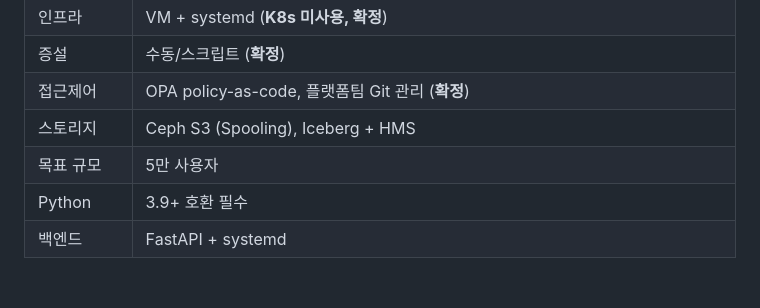
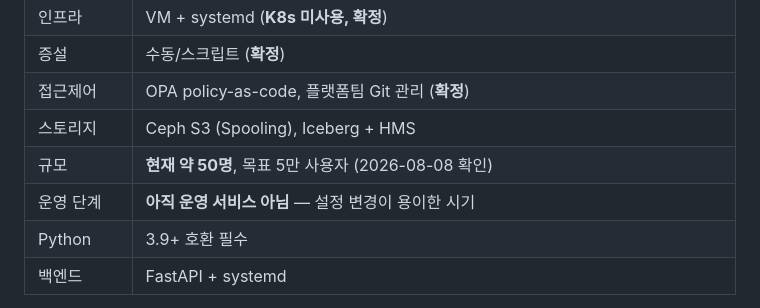
Before and after one commit to choseungyoon/trino-management-service, a Markdown page: CLAUDE.md, the part around the change. Rendered like a GitHub page; blank space fills up the shorter version.

```diff
--- a/CLAUDE.md
+++ b/CLAUDE.md
@@ -25,7 +25,8 @@
 | 증설 | 수동/스크립트 (**확정**) |
 | 접근제어 | OPA policy-as-code, 플랫폼팀 Git 관리 (**확정**) |
 | 스토리지 | Ceph S3 (Spooling), Iceberg + HMS |
-| 목표 규모 | 5만 사용자 |
+| 규모 | **현재 약 50명**, 목표 5만 사용자 (2026-08-08 확인) |
+| 운영 단계 | **아직 운영 서비스 아님** — 설정 변경이 용이한 시기 |
 | Python | 3.9+ 호환 필수 |
 | 백엔드 | FastAPI + systemd |
 
```
Also changed, not shown: docs/TODO.md (+8 -0 lines).
